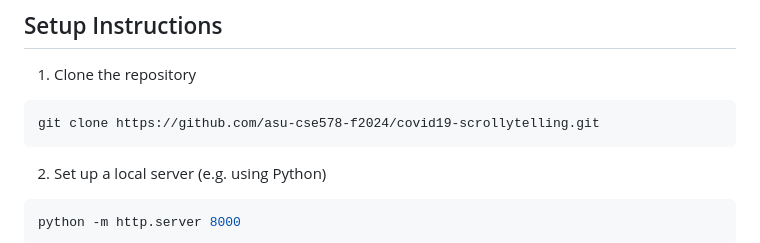
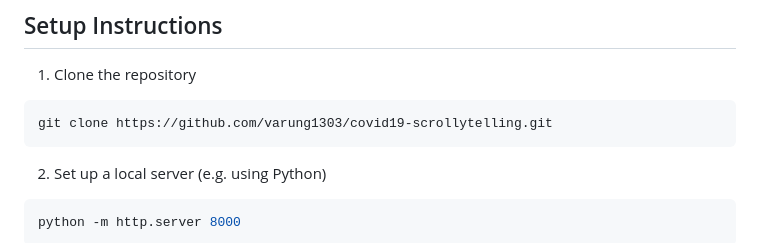
Before and after one commit to varung1303/covid19-scrollytelling, a Markdown page: README.md, the part around the change. Rendered like a GitHub page.

````diff
--- a/README.md
+++ b/README.md
@@ -63,7 +63,7 @@ The visualization uses several datasets:
 
 1. Clone the repository
 ```bash
-git clone https://github.com/asu-cse578-f2024/covid19-scrollytelling.git
+git clone https://github.com/varung1303/covid19-scrollytelling.git
 ```
 2. Set up a local server (e.g. using Python)
 ```bash
````
